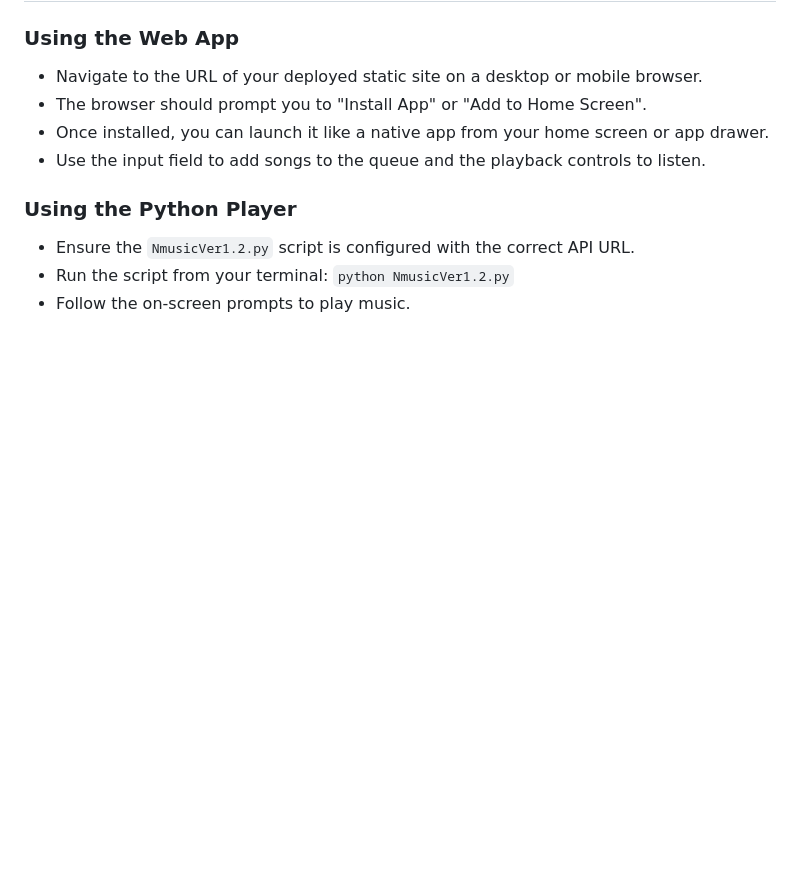
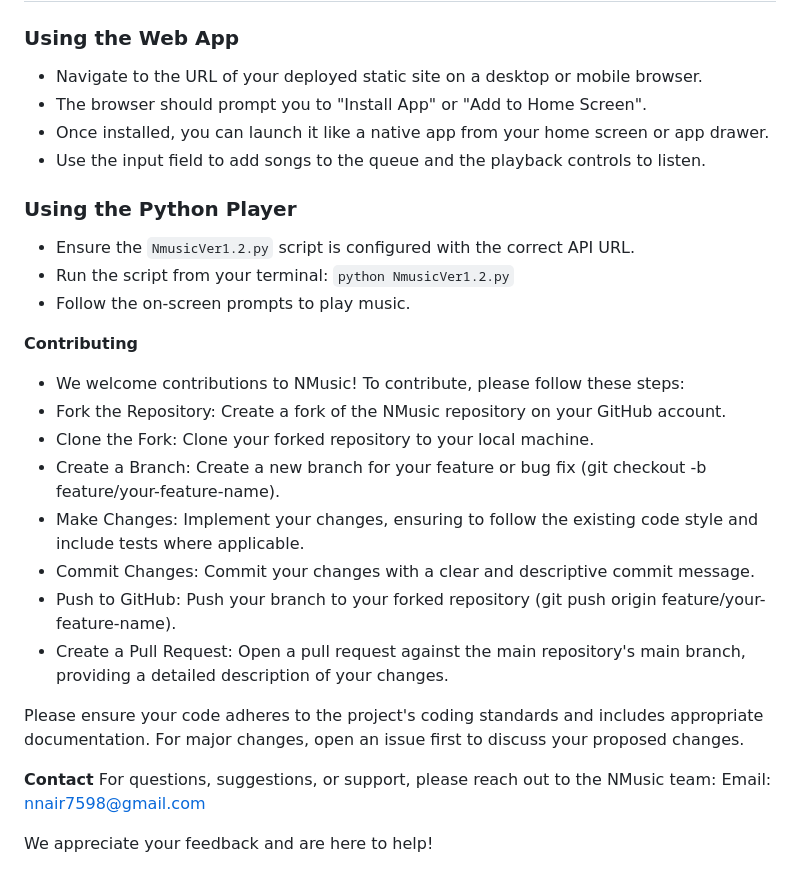
Before and after one commit to Rancidgift57/NMusic-Music-Player, a Markdown page: README.markdown, the part around the change. GitHub-like rendering; blank space fills up the shorter version.

```diff
--- a/README.markdown
+++ b/README.markdown
@@ -154,3 +154,21 @@ The frontend is a static site located in `WebAppFiles`.
 - Ensure the `NmusicVer1.2.py` script is configured with the correct API URL.
 - Run the script from your terminal: `python NmusicVer1.2.py`
 - Follow the on-screen prompts to play music.
+
+ **Contributing**
+ - We welcome contributions to NMusic! To contribute, please follow these steps:
+ - Fork the Repository: Create a fork of the NMusic repository on your GitHub account.
+ - Clone the Fork: Clone your forked repository to your local machine.
+ - Create a Branch: Create a new branch for your feature or bug fix (git checkout -b feature/your-feature-name).
+ - Make Changes: Implement your changes, ensuring to follow the existing code style and include tests where applicable.
+ - Commit Changes: Commit your changes with a clear and descriptive commit message.
+ - Push to GitHub: Push your branch to your forked repository (git push origin feature/your-feature-name).
+ - Create a Pull Request: Open a pull request against the main repository's main branch, providing a detailed description of your changes.
+
+Please ensure your code adheres to the project's coding standards and includes appropriate documentation. For major changes, open an issue first to discuss your proposed changes.
+
+**Contact**
+For questions, suggestions, or support, please reach out to the NMusic team:
+Email: nnair7598@gmail.com
+
+We appreciate your feedback and are here to help!
```
